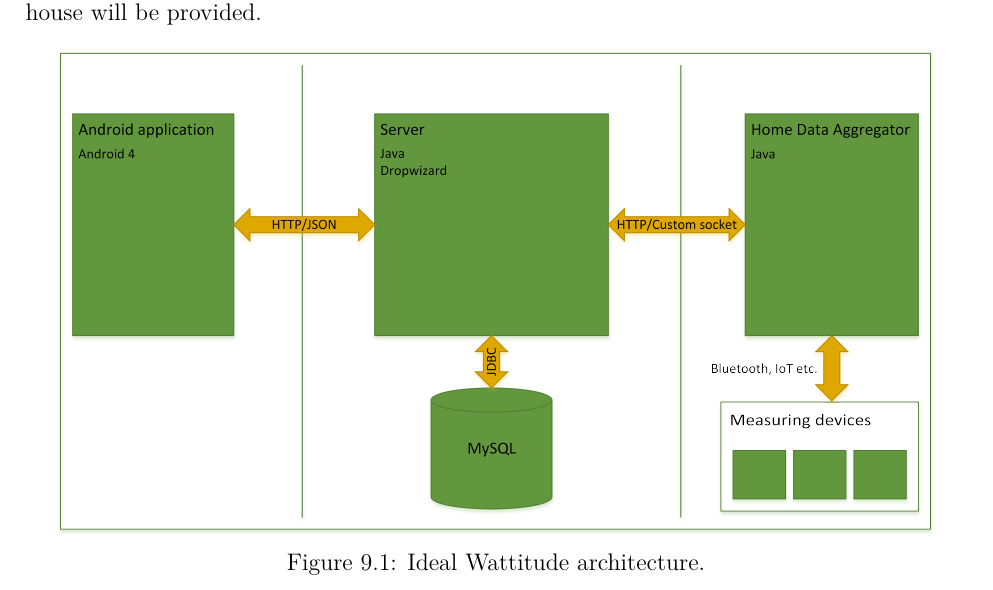
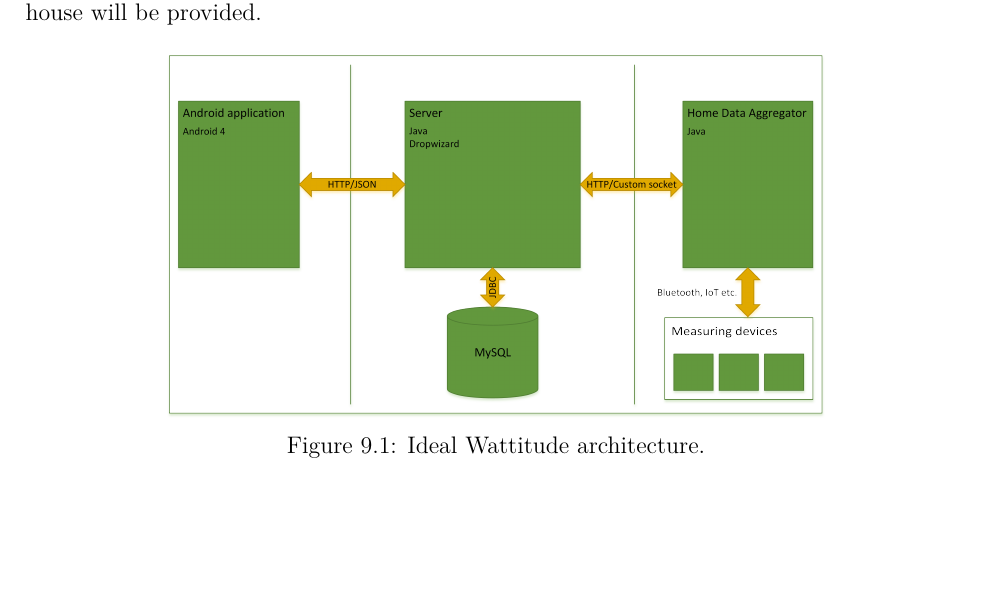
Before and after one commit to haavardlian/IT2901, a LaTeX thesis (report/rapport.tex, which reads report/ch/further/further.tex): part of page 74 of 111, cut so that both start at the same text, the shorter picture padded with empty space. Compiled offline with pdfLaTeX.

Commit message:
Adjusted figure size

```diff
--- a/report/ch/further/further.tex
+++ b/report/ch/further/further.tex
@@ -11,7 +11,7 @@
 
 \begin{figure}[H]
 \centering
-\includegraphics[height=0.4\textheight]{ch/further/fig/architecture.png}
+\includegraphics[height=0.3\textheight]{ch/further/fig/architecture.png}
 \caption{Ideal Wattitude architecture.}
 \label{fig:idealArchitecture}
 \end{figure}
```
